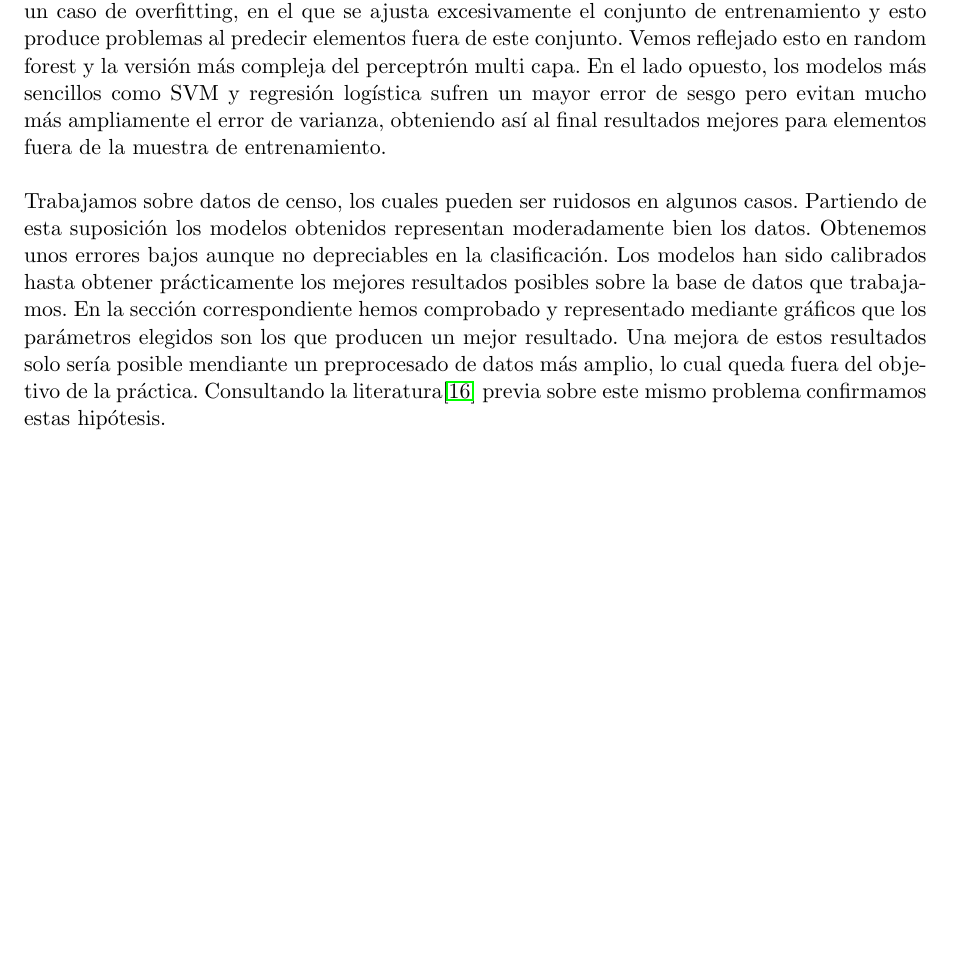
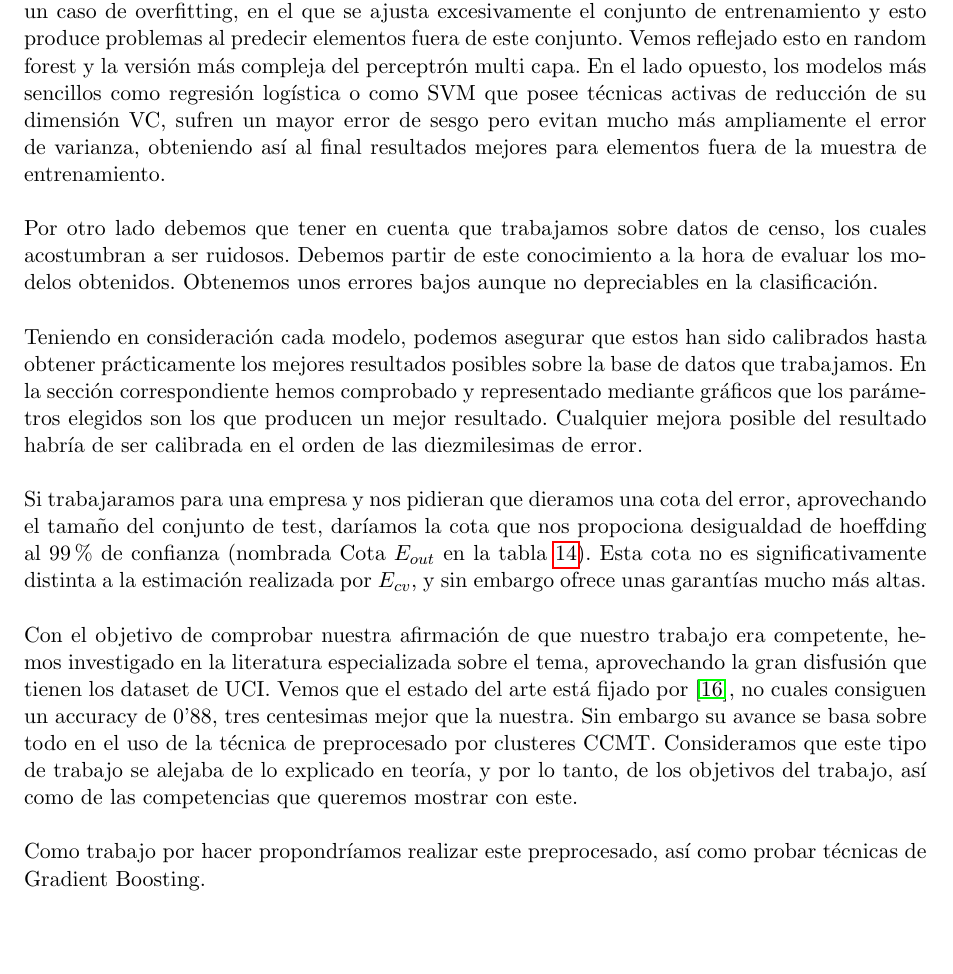
Before and after one commit to amartinruiz23/proyecto-AA, a LaTeX document (memoria/memoria.tex): part of page 15 of 16, cut so that both start at the same text. Compiled offline with pdfLaTeX.

Commit message:
acabo memoria

```diff
--- a/memoria/memoria.tex
+++ b/memoria/memoria.tex
@@ -566,9 +566,19 @@ Procedamos a ver los resultados en \ref{tab:table-name-error}. Podemos observar
 
 \newpage
 \section{ Conclusiones }
-Como hemos visto el problema al que nos hemos enfrentado tiene como principal característica una dimensionalidad moderada. Esto es clave a la hora de realizar un análisis en el sentido de sesgo-varianza de los resultados obtenidos. Comprobamos que los modelos sencillos consiguen un ajuste de mayor calidad para test que los más complejos. Los modelos complejos a pesar de su bajo sesgo obtienen un error por varianza muy grande. En definitiva nos enfrentamos a un caso de overfitting, en el que se ajusta excesivamente el conjunto de entrenamiento y esto produce problemas al predecir elementos fuera de este conjunto. Vemos reflejado esto en random forest y la versión más compleja del perceptrón multi capa. En el lado opuesto, los modelos más sencillos como SVM y regresión logística sufren un mayor error de sesgo pero evitan mucho más ampliamente el error de varianza, obteniendo así al final resultados mejores para elementos fuera de la muestra de entrenamiento. \\
+Como hemos visto el problema al que nos hemos enfrentado tiene como principal característica una dimensionalidad moderada. Esto es clave a la hora de realizar un análisis en el sentido de sesgo-varianza de los resultados obtenidos. Comprobamos que los modelos sencillos consiguen un ajuste de mayor calidad para test que los más complejos. Los modelos complejos a pesar de su bajo sesgo obtienen un error por varianza muy grande. En definitiva nos enfrentamos a un caso de overfitting, en el que se ajusta excesivamente el conjunto de entrenamiento y esto produce problemas al predecir elementos fuera de este conjunto. Vemos reflejado esto en random forest y la versión más compleja del perceptrón multi capa. En el lado opuesto, los modelos más sencillos como regresión logística o como SVM que posee técnicas activas de reducción de su dimensión VC, sufren un mayor error de sesgo pero evitan mucho más ampliamente el error de varianza, obteniendo así al final resultados mejores para elementos fuera de la muestra de entrenamiento. \\
 
-Trabajamos sobre datos de censo, los cuales pueden ser ruidosos en algunos casos. Partiendo de esta suposición los modelos obtenidos representan moderadamente bien los datos. Obtenemos unos errores bajos aunque no depreciables en la clasificación. Los modelos han sido calibrados hasta obtener prácticamente los mejores resultados posibles sobre la base de datos que trabajamos. En la sección correspondiente hemos comprobado y representado mediante gráficos que los parámetros elegidos son los que producen un mejor resultado. Una mejora de estos resultados solo sería posible mendiante un preprocesado de datos más amplio, lo cual queda fuera del objetivo de la práctica. Consultando la literatura\cite{statistical} previa sobre este mismo problema confirmamos estas hipótesis.
+Por otro lado debemos que tener en cuenta que trabajamos sobre datos de censo, los cuales acostumbran a ser ruidosos. Debemos partir de este conocimiento a la hora de evaluar los modelos obtenidos. Obtenemos unos errores bajos aunque no depreciables en la clasificación.\\
+
+Teniendo en consideración cada modelo, podemos asegurar que estos han sido calibrados hasta obtener prácticamente los mejores resultados posibles sobre la base de datos que trabajamos. En la sección correspondiente hemos comprobado y representado mediante gráficos que los parámetros elegidos son los que producen un mejor resultado. Cualquier mejora posible del resultado habría de ser calibrada en el orden de las diezmilesimas de error.\\
+
+Si trabajaramos para una empresa y nos pidieran que dieramos una cota del error, aprovechando el tamaño del conjunto de test, daríamos la cota que nos propociona desigualdad de hoeffding al 99\% de confianza (nombrada Cota $E_{out}$ en la tabla \ref{tab:table-name-error}). Esta cota no es significativamente distinta a la estimación realizada por $E_{cv}$, y sin embargo ofrece unas garantías mucho más altas. \\
+
+ Con el objetivo de comprobar nuestra afirmación de que nuestro trabajo era competente, hemos investigado en la literatura especializada sobre el tema, aprovechando la gran disfusión que tienen los dataset de UCI. Vemos que el estado del arte está fijado por \cite{statistical}, no cuales consiguen un accuracy de 0'88, tres centesimas mejor que la nuestra. Sin embargo su avance se basa sobre todo en el uso de la técnica de preprocesado por clusteres CCMT. Consideramos que este tipo de trabajo se alejaba de lo explicado en teoría, y por lo tanto, de los objetivos del trabajo, así como de las competencias que queremos mostrar con este.\\
+
+
+ Como trabajo por hacer propondríamos realizar este preprocesado, así como probar técnicas de Gradient Boosting.\\
+
 
 
 \newpage
```
